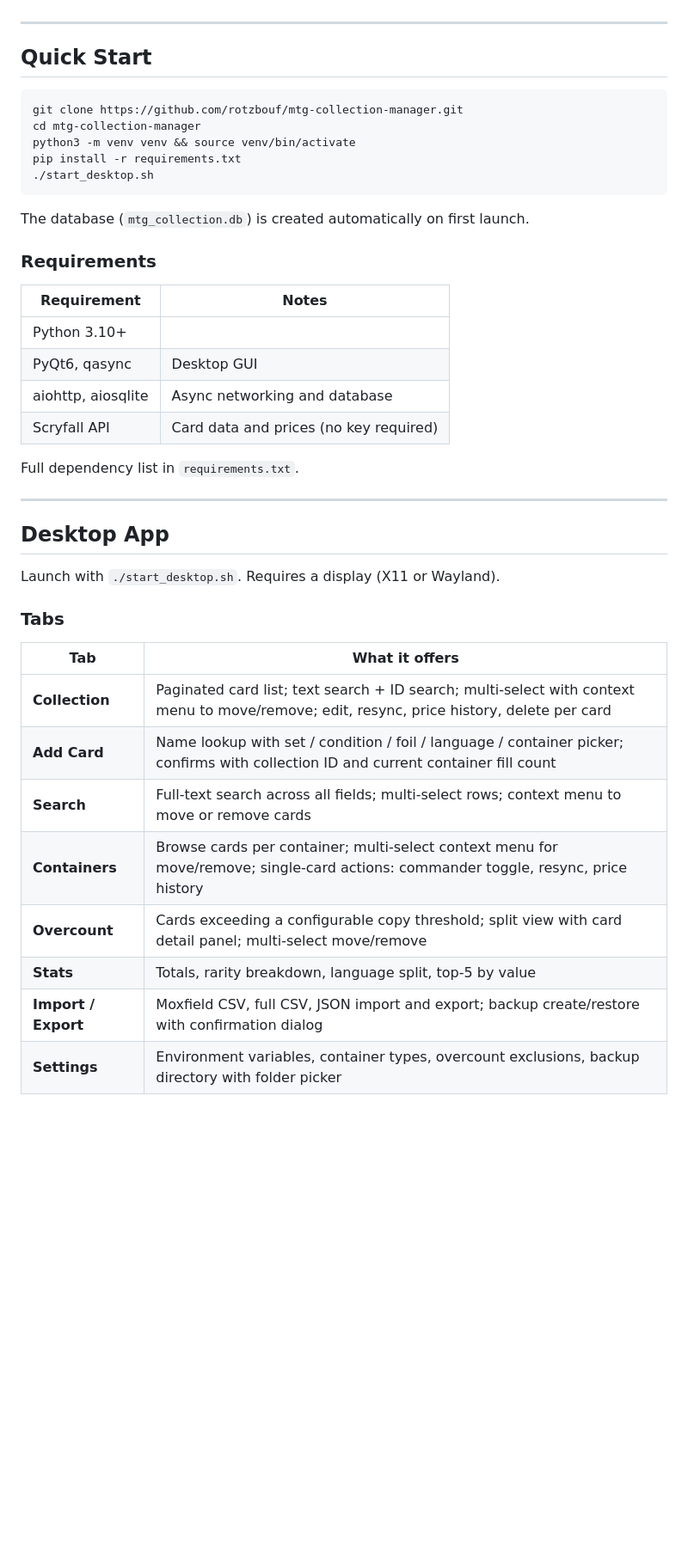
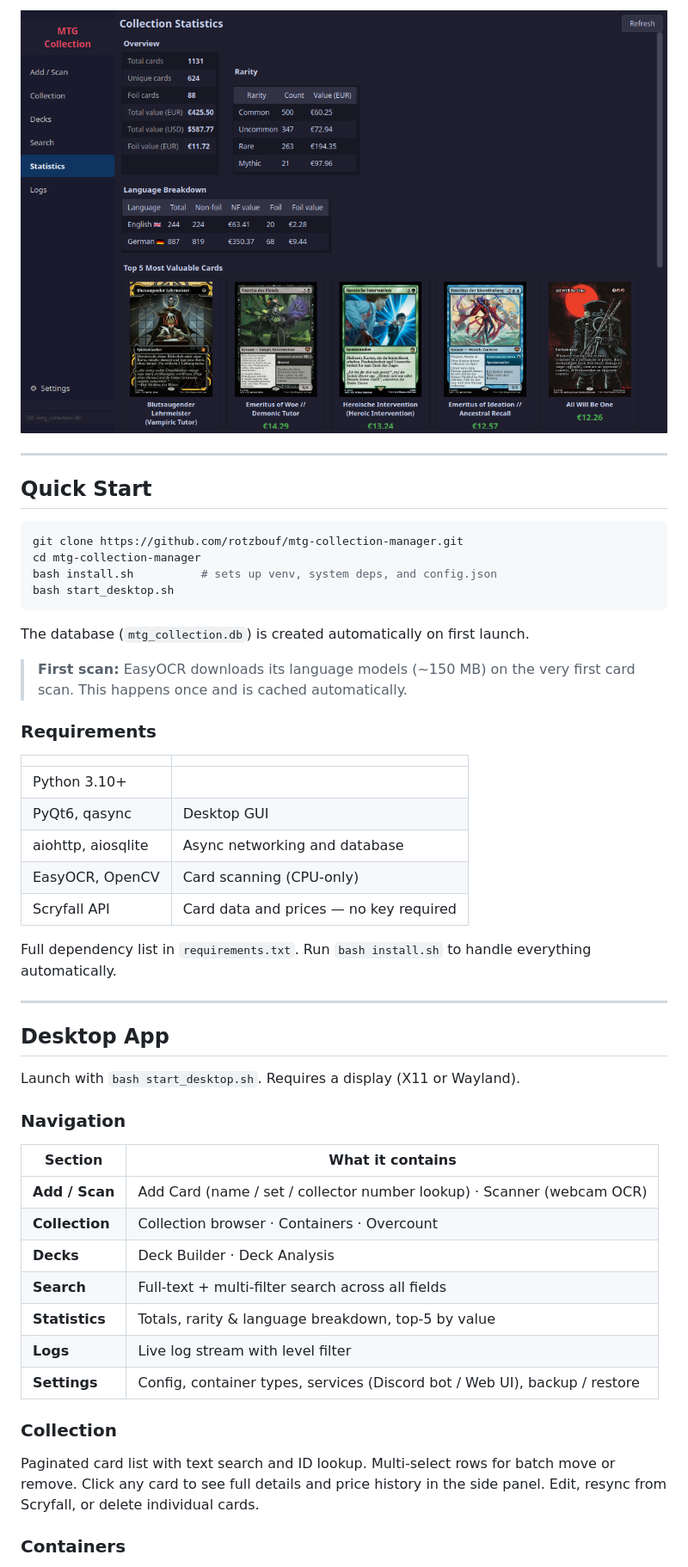
Before and after one commit to rotzbouf/mtg-collection-manager, a Markdown page: README.md, the part around one of its changes. Shown at 86% size. Drawn GitHub-style; pictures changed too: docs/screenshots/05_statistics.png (added); blank space fills up the shorter version.

````diff
--- a/README.md
+++ b/README.md
@@ -6,3 +34,4 @@ that adds a Discord bot and browser-based web UI sharing the same database.
+![Statistics](docs/screenshots/05_statistics.png)
 
 ---
 
@@ -11,39 +40,47 @@ that adds a Discord bot and browser-based web UI sharing the same database.
 ```bash
 git clone https://github.com/rotzbouf/mtg-collection-manager.git
 cd mtg-collection-manager
-python3 -m venv venv && source venv/bin/activate
-pip install -r requirements.txt
-./start_desktop.sh
+bash install.sh          # sets up venv, system deps, and config.json
+bash start_desktop.sh
 ```
 
 The database (`mtg_collection.db`) is created automatically on first launch.
 
+> **First scan:** EasyOCR downloads its language models (~150 MB) on the very first card scan. This happens once and is cached automatically.
+
 ### Requirements
 
-| Requirement | Notes |
+| | |
 |---|---|
 | Python 3.10+ | |
 | PyQt6, qasync | Desktop GUI |
 | aiohttp, aiosqlite | Async networking and database |
-| Scryfall API | Card data and prices (no key required) |
+| EasyOCR, OpenCV | Card scanning (CPU-only) |
+| Scryfall API | Card data and prices — no key required |
 
-Full dependency list in `requirements.txt`.
+Full dependency list in `requirements.txt`. Run `bash install.sh` to handle everything automatically.
 
 ---
 
 ## Desktop App
 
-Launch with `./start_desktop.sh`. Requires a display (X11 or Wayland).
+Launch with `bash start_desktop.sh`. Requires a display (X11 or Wayland).
 
-### Tabs
+### Navigation
 
-| Tab | What it offers |
+| Section | What it contains |
 |---|---|
-| **Collection** | Paginated card list; text search + ID search; multi-select with context menu to move/remove; edit, resync, price history, delete per card |
-| **Add Card** | Name lookup with set / condition / foil / language / container picker; confirms with collection ID and current container fill count |
-| **Search** | Full-text search across all fields; multi-select rows; context menu to move or remove cards |
-| **Containers** | Browse cards per container; multi-select context menu for move/remove; single-card actions: commander toggle, resync, price history |
-| **Overcount** | Cards exceeding a configurable copy threshold; split view with card detail panel; multi-select move/remove |
-| **Stats** | Totals, rarity breakdown, language split, top-5 by value |
-| **Import / Export** | Moxfield CSV, full CSV, JSON import and export; backup create/restore with confirmation dialog |
-| **Settings** | Environment variables, container types, overcount exclusions, backup directory with folder picker |
+| **Add / Scan** | Add Card (name / set / collector number lookup) · Scanner (webcam OCR) |
+| **Collection** | Collection browser · Containers · Overcount |
+| **Decks** | Deck Builder · Deck Analysis |
+| **Search** | Full-text + multi-filter search across all fields |
+| **Statistics** | Totals, rarity & language breakdown, top-5 by value |
+| **Logs** | Live log stream with level filter |
+| **Settings** | Config, container types, services (Discord bot / Web UI), backup / restore |
+
+### Collection
+
+Paginated card list with text search and ID lookup. Multi-select rows for batch move or remove. Click any card to see full details and price history in the side panel. Edit, resync from Scryfall, or delete individual cards.
+
+### Containers
+
````
Also changed, not shown: other parts of README.md (+114 -90 lines), docs/screenshots/01_add_scan.png (added), docs/screenshots/02_collection.png (added), docs/screenshots/03_decks.png (added), docs/screenshots/04_search.png (added).
